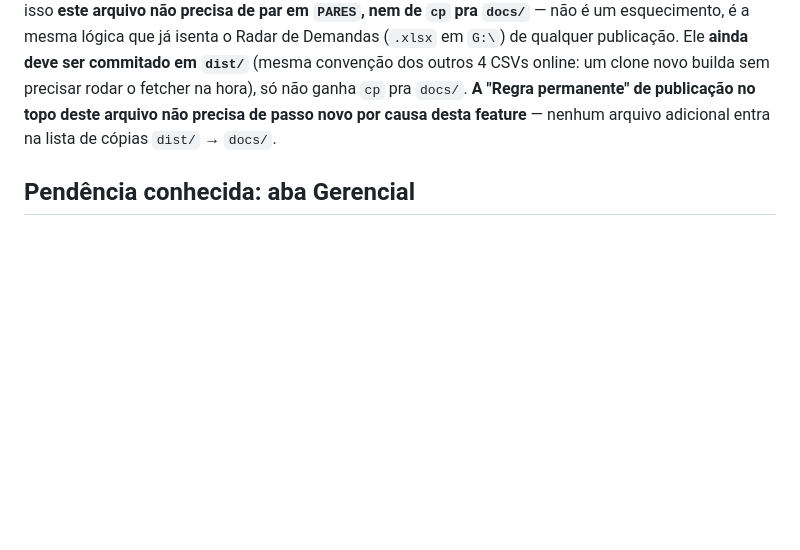
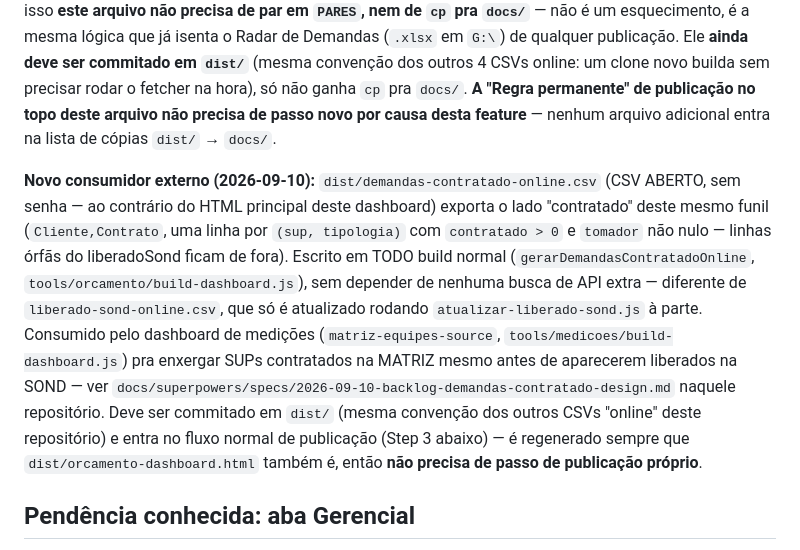
Before and after one commit to amcaccere261283/orcamento-dashboard, a Markdown page: CLAUDE.md, the part around the change. Drawn GitHub-style; blank space fills up the shorter version.

Commit message:
docs: documenta o consumidor externo de demandas-contratado-online.csv
Co-Authored-By: Claude Sonnet 5 <noreply@anthropic.com>
Claude-Session: https://claude.ai/code/session_01GEdrMgnJVZTqF5twxqurZS

```diff
--- a/CLAUDE.md
+++ b/CLAUDE.md
@@ -250,6 +250,22 @@ fetcher na hora), só não ganha `cp` pra `docs/`. **A "Regra permanente" de pub
 topo deste arquivo não precisa de passo novo por causa desta feature** — nenhum arquivo
 adicional entra na lista de cópias `dist/` → `docs/`.
 
+**Novo consumidor externo (2026-09-10):** `dist/demandas-contratado-online.csv` (CSV
+ABERTO, sem senha — ao contrário do HTML principal deste dashboard) exporta o lado
+"contratado" deste mesmo funil (`Cliente,Contrato`, uma linha por `(sup, tipologia)`
+com `contratado > 0` e `tomador` não nulo — linhas órfãs do liberadoSond ficam de
+fora). Escrito em TODO build normal (`gerarDemandasContratadoOnline`,
+`tools/orcamento/build-dashboard.js`), sem depender de nenhuma busca de API extra —
+diferente de `liberado-sond-online.csv`, que só é atualizado rodando
+`atualizar-liberado-sond.js` à parte. Consumido pelo dashboard de medições
+(`matriz-equipes-source`, `tools/medicoes/build-dashboard.js`) pra enxergar SUPs
+contratados na MATRIZ mesmo antes de aparecerem liberados na SOND — ver
+`docs/superpowers/specs/2026-09-10-backlog-demandas-contratado-design.md` naquele
+repositório. Deve ser commitado em `dist/` (mesma convenção dos outros CSVs "online"
+deste repositório) e entra no fluxo normal de publicação (Step 3 abaixo) — é
+regenerado sempre que `dist/orcamento-dashboard.html` também é, então **não precisa de
+passo de publicação próprio**.
+
 ## Pendência conhecida: aba Gerencial
 
 Uma 3ª aba (além de Tabela/Gráfico) foi investigada e **adiada** pelo usuário em
```
